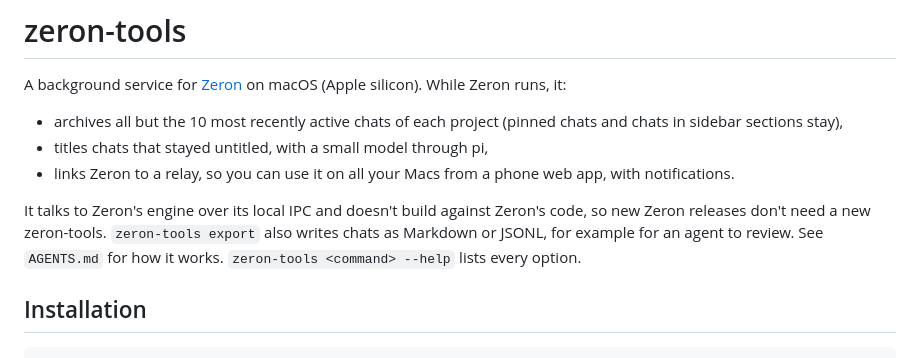
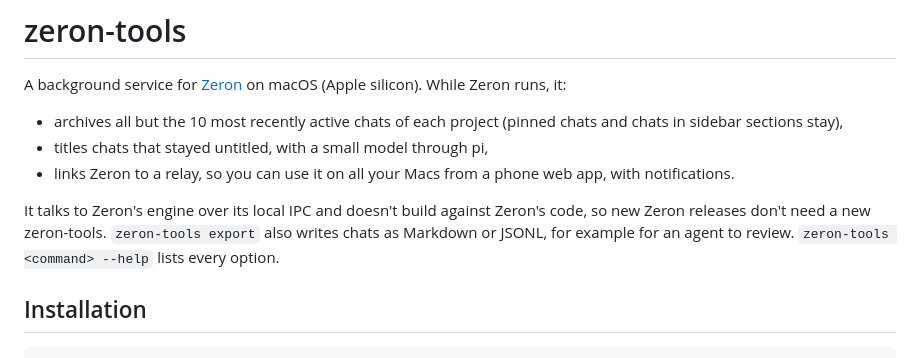
Before and after one commit to iyazerski/zeron-tools, a Markdown page: README.md, the part around the change. Rendered like a GitHub page.

Commit message:
Remove AGENTS.md
- Drop the Zeron sync guide and its link from the README

```diff
--- a/README.md
+++ b/README.md
@@ -6,7 +6,7 @@ A background service for [Zeron](https://github.com/zeronsh/zeron) on macOS (App
 - titles chats that stayed untitled, with a small model through pi,
 - links Zeron to a relay, so you can use it on all your Macs from a phone web app, with notifications.
 
-It talks to Zeron's engine over its local IPC and doesn't build against Zeron's code, so new Zeron releases don't need a new zeron-tools. `zeron-tools export` also writes chats as Markdown or JSONL, for example for an agent to review. See `AGENTS.md` for how it works. `zeron-tools <command> --help` lists every option.
+It talks to Zeron's engine over its local IPC and doesn't build against Zeron's code, so new Zeron releases don't need a new zeron-tools. `zeron-tools export` also writes chats as Markdown or JSONL, for example for an agent to review. `zeron-tools <command> --help` lists every option.
 
 ## Installation
 
```
Also changed, not shown: AGENTS.md (deleted, +0 -38 lines).
